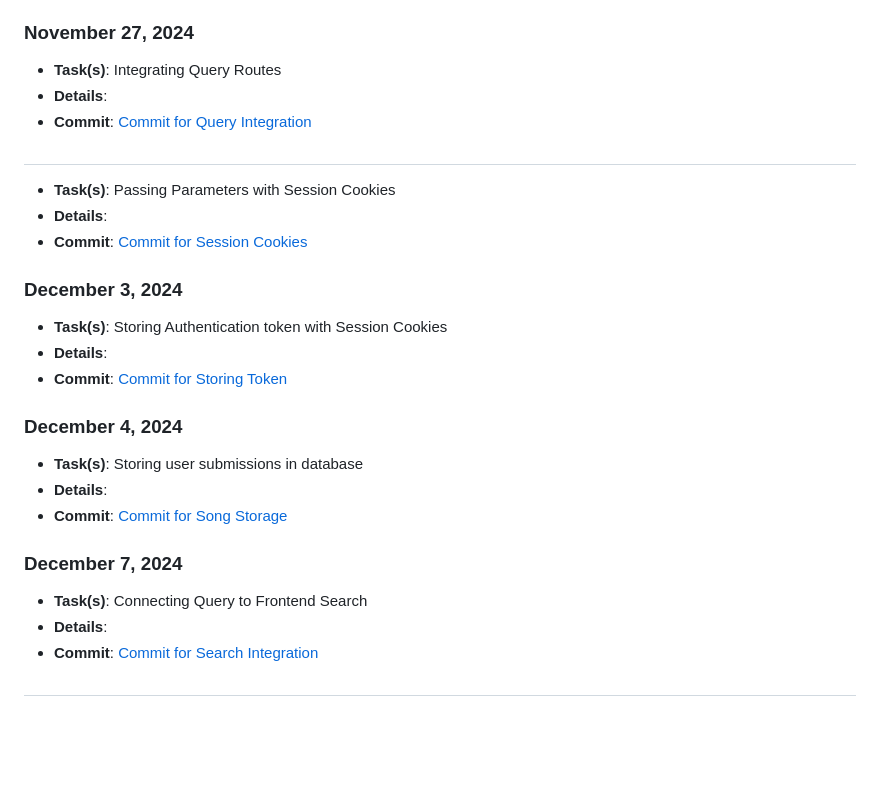
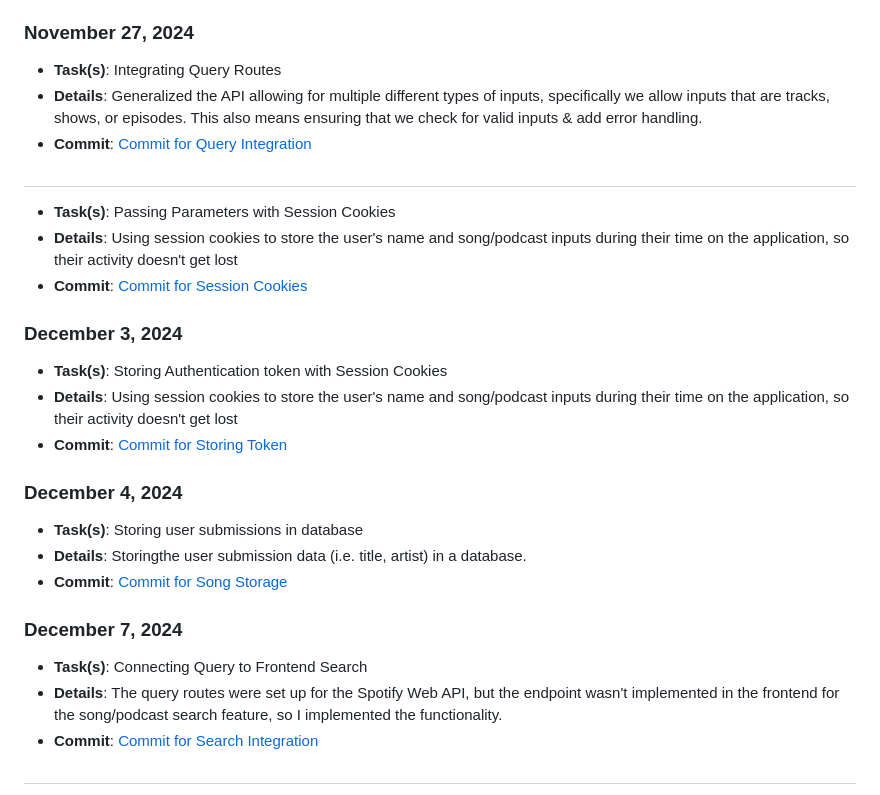
Before and after one commit to lucyzhang04/326Project, a Markdown page: team/reports/marie-shvakel.md, the part around the change. Drawn GitHub-style; blank space fills up the shorter version.

```diff
--- a/team/reports/marie-shvakel.md
+++ b/team/reports/marie-shvakel.md
@@ -27,26 +27,26 @@
 
 ### November 27, 2024
 - **Task(s)**: Integrating Query Routes
-- **Details**:
+- **Details**: Generalized the API allowing for multiple different types of inputs, specifically we allow inputs that are tracks, shows, or episodes. This also means ensuring that we check for valid inputs & add error handling.
 - **Commit**: [Commit for Query Integration](https://github.com/lucyzhang04/326Project/commit/ce16d4e94d46dd9994106a585ab3a75f62602a99)
 ##
 - **Task(s)**: Passing Parameters with Session Cookies
-- **Details**:
+- **Details**: Using session cookies to store the user's name and song/podcast inputs during their time on the application, so their activity doesn't get lost
 - **Commit**: [Commit for Session Cookies](https://github.com/lucyzhang04/326Project/commit/4116ca1a50d09661daf9f3e698c97cb340173b5c)
 
 ### December 3, 2024
 - **Task(s)**: Storing Authentication token with Session Cookies
-- **Details**:
+- **Details**: Using session cookies to store the user's name and song/podcast inputs during their time on the application, so their activity doesn't get lost
 - **Commit**: [Commit for Storing Token](https://github.com/lucyzhang04/326Project/commit/a706f621fbd9a0466781e66ae3e3c11064dd4eea)
 
 ### December 4, 2024
 - **Task(s)**: Storing user submissions in database
-- **Details**:
+- **Details**: Storingthe user submission data (i.e. title, artist) in a database.
 - **Commit**: [Commit for Song Storage](https://github.com/lucyzhang04/326Project/commit/e2123fbb518d1584533d1d12742f53751882bd73)
 
 ### December 7, 2024
 - **Task(s)**: Connecting Query to Frontend Search
-- **Details**:
+- **Details**: The query routes were set up for the Spotify Web API, but the endpoint wasn't implemented in the frontend for the song/podcast search feature, so I implemented the functionality.
 - **Commit**: [Commit for Search Integration](https://github.com/lucyzhang04/326Project/commit/c3642534c19c77be447b55de9c6116366da83c8a)
 
 ##
```
